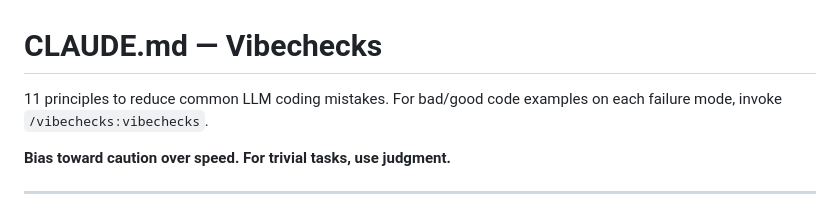
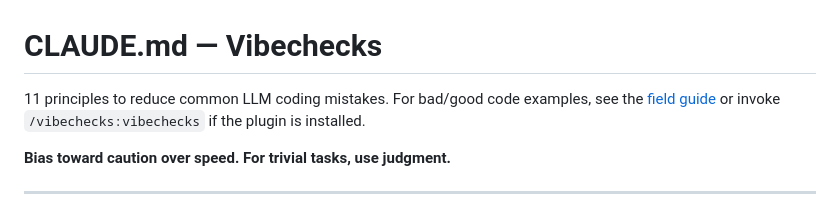
Before and after one commit to bettercallsundim/vibechecks, a Markdown page: CLAUDE.md, the part around the change. GitHub-like rendering.

Commit message:
fix: update references to vibechecks command for clarity in CLAUDE.md and RELEASE.md

```diff
--- a/CLAUDE.md
+++ b/CLAUDE.md
@@ -1,6 +1,6 @@
 # CLAUDE.md — Vibechecks
 
-11 principles to reduce common LLM coding mistakes. For bad/good code examples on each failure mode, invoke `/vibechecks:vibechecks`.
+11 principles to reduce common LLM coding mistakes. For bad/good code examples, see the [field guide](https://bettercallsundim.github.io/vibechecks/) or invoke `/vibechecks:vibechecks` if the plugin is installed.
 
 **Bias toward caution over speed. For trivial tasks, use judgment.**
 
```
Also changed, not shown: RELEASE.md (+1 -1 lines).
